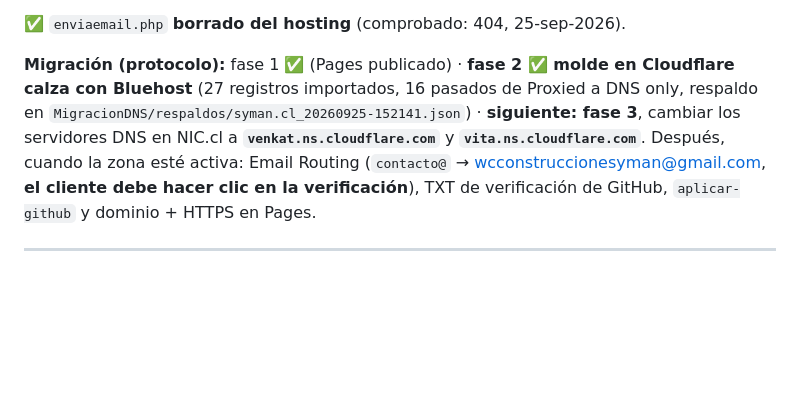
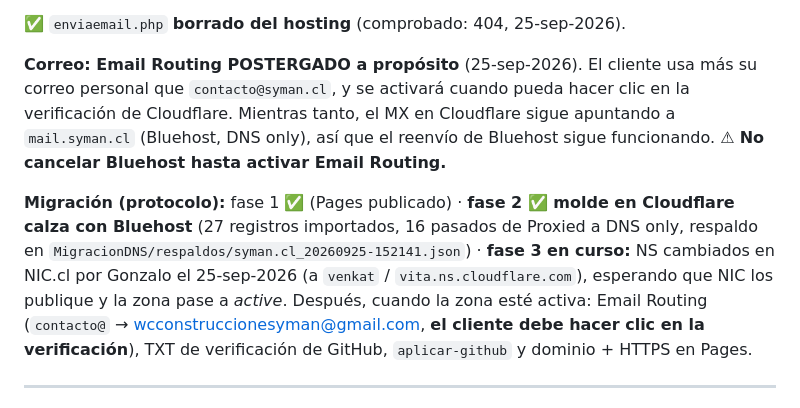
Before and after one commit to lvilchesa/syman, a Markdown page: SYMAN.md, the part around the change. GitHub-like rendering; blank space fills up the shorter version.

Commit message:
SYMAN.md: NS cambiados en NIC, Email Routing postergado
Co-Authored-By: Claude Opus 5.5 <noreply@anthropic.com>

```diff
--- a/SYMAN.md
+++ b/SYMAN.md
@@ -23,7 +23,9 @@
 
 ✅ `enviaemail.php` **borrado del hosting** (comprobado: 404, 25-sep-2026).
 
-**Migración (protocolo):** fase 1 ✅ (Pages publicado) · **fase 2 ✅ molde en Cloudflare calza con Bluehost** (27 registros importados, 16 pasados de Proxied a DNS only, respaldo en `MigracionDNS/respaldos/syman.cl_20260925-152141.json`) · **siguiente: fase 3**, cambiar los servidores DNS en NIC.cl a **`venkat.ns.cloudflare.com`** y **`vita.ns.cloudflare.com`**.
+**Correo: Email Routing POSTERGADO a propósito** (25-sep-2026). El cliente usa más su correo personal que `contacto@syman.cl`, y se activará cuando pueda hacer clic en la verificación de Cloudflare. Mientras tanto, el MX en Cloudflare sigue apuntando a `mail.syman.cl` (Bluehost, DNS only), así que el reenvío de Bluehost sigue funcionando. ⚠ **No cancelar Bluehost hasta activar Email Routing.**
+
+**Migración (protocolo):** fase 1 ✅ (Pages publicado) · **fase 2 ✅ molde en Cloudflare calza con Bluehost** (27 registros importados, 16 pasados de Proxied a DNS only, respaldo en `MigracionDNS/respaldos/syman.cl_20260925-152141.json`) · **fase 3 en curso:** NS cambiados en NIC.cl por Gonzalo el 25-sep-2026 (a `venkat` / `vita.ns.cloudflare.com`), esperando que NIC los publique y la zona pase a *active*.
 Después, cuando la zona esté activa: Email Routing (`contacto@` → wcconstruccionesyman@gmail.com, **el cliente debe hacer clic en la verificación**), TXT de verificación de GitHub, `aplicar-github` y dominio + HTTPS en Pages.
 
 ---
```
